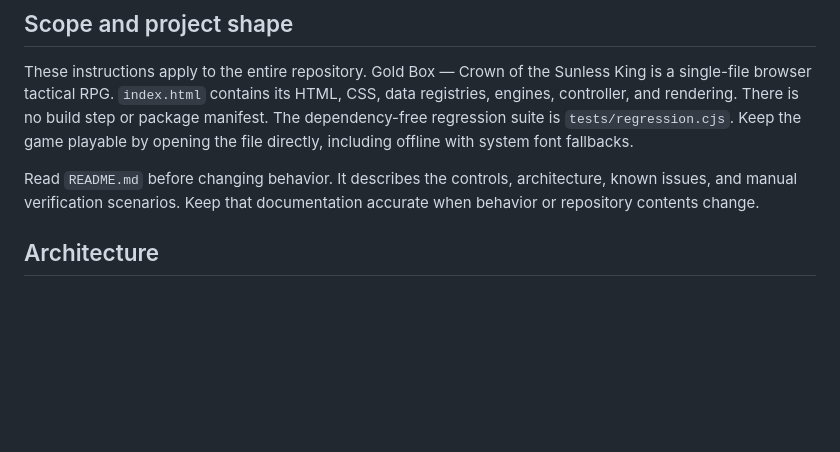
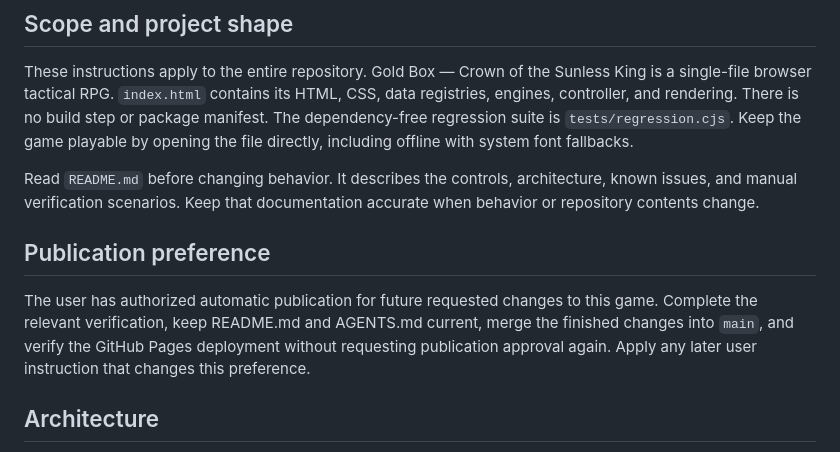
Before and after one commit to cisohabitat/Gold-Box, a Markdown page: AGENTS.md, the part around the change. Rendered like a GitHub page; blank space fills up the shorter version.

Commit message:
docs: record automatic publication preference for requested game changes

```diff
--- a/AGENTS.md
+++ b/AGENTS.md
@@ -5,6 +5,10 @@
 These instructions apply to the entire repository. Gold Box — Crown of the Sunless King is a single-file browser tactical RPG. `index.html` contains its HTML, CSS, data registries, engines, controller, and rendering. There is no build step or package manifest. The dependency-free regression suite is `tests/regression.cjs`. Keep the game playable by opening the file directly, including offline with system font fallbacks.
 
 Read `README.md` before changing behavior. It describes the controls, architecture, known issues, and manual verification scenarios. Keep that documentation accurate when behavior or repository contents change.
+
+## Publication preference
+
+The user has authorized automatic publication for future requested changes to this game. Complete the relevant verification, keep README.md and AGENTS.md current, merge the finished changes into `main`, and verify the GitHub Pages deployment without requesting publication approval again. Apply any later user instruction that changes this preference.
 
 ## Architecture
 
```
